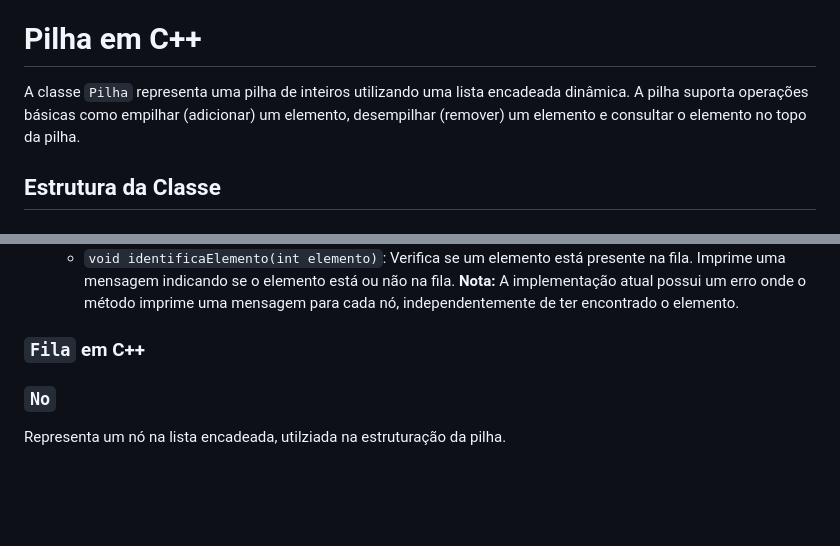
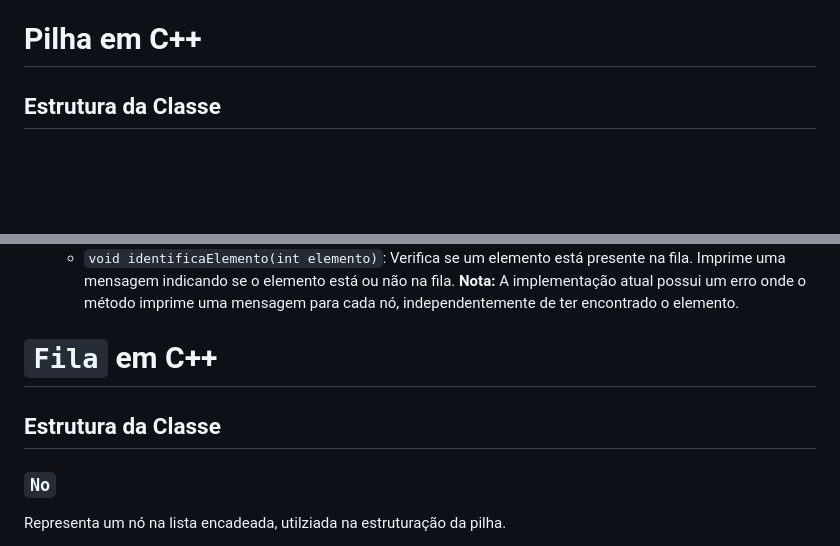
Before and after one commit to militaovitor01/TGrafos, a Markdown page: Implementação 1/README.md, 2 parts joined by grey strips. Drawn GitHub-style; blank space fills up the shorter version.

Commit message:
Update README.md Fila

```diff
--- a/Implementação 1/README.md
+++ b/Implementação 1/README.md
@@ -38,8 +38,6 @@ Representa a lista encadeada e fornece métodos para manipulação.
 
 # Pilha em C++
 
-A classe `Pilha` representa uma pilha de inteiros utilizando uma lista encadeada dinâmica. A pilha suporta operações básicas como empilhar (adicionar) um elemento, desempilhar (remover) um elemento e consultar o elemento no topo da pilha.
-
 ## Estrutura da Classe
 
 ### `No`
@@ -71,7 +69,9 @@ A classe `Pilha` gerencia a pilha e suas operações.
   - `int consultarTopo()`: Retorna o valor do elemento no topo da pilha sem removê-lo.
   - `void identificaElemento(int elemento)`: Verifica se um elemento está presente na fila. Imprime uma mensagem indicando se o elemento está ou não na fila. **Nota:** A implementação atual possui um erro onde o método imprime uma mensagem para cada nó, independentemente de ter encontrado o elemento.
 
-### `Fila` em C++
+# `Fila` em C++
+
+## Estrutura da Classe
 
 ### `No`
 
```
